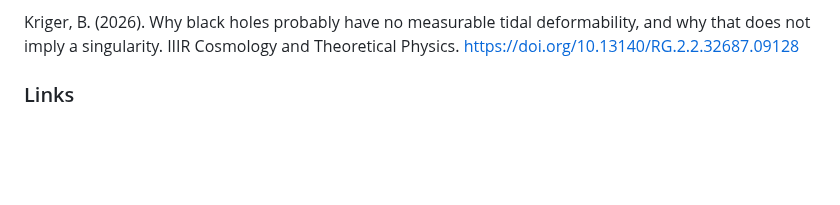
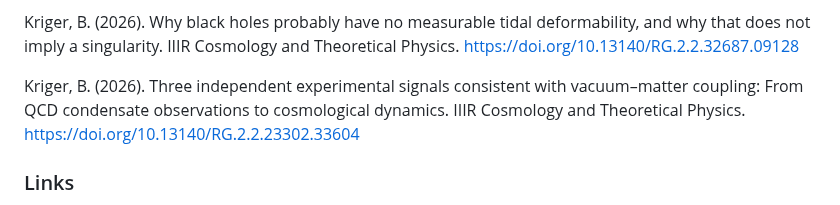
Before and after one commit to boriskriger/Publications, a Markdown page: README.md, the part around the change. GitHub-like rendering; blank space fills up the shorter version.

```diff
--- a/README.md
+++ b/README.md
@@ -402,6 +402,8 @@ Kriger, B. (2026). Controlled derivations in αLGQV: From scaling arguments to f
 
 Kriger, B. (2026). Why black holes probably have no measurable tidal deformability, and why that does not imply a singularity. IIIR Cosmology and Theoretical Physics. https://doi.org/10.13140/RG.2.2.32687.09128
 
+Kriger, B. (2026). Three independent experimental signals consistent with vacuum–matter coupling: From QCD condensate observations to cosmological dynamics. IIIR Cosmology and Theoretical Physics. https://doi.org/10.13140/RG.2.2.23302.33604
+
 
 
 
```
